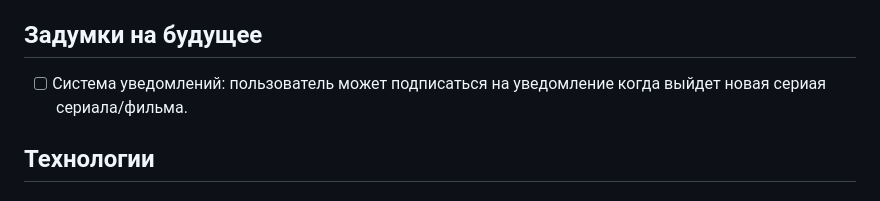
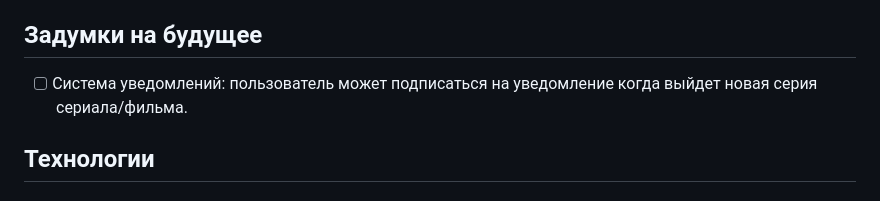
Before and after one commit to Nottezz/Backlog, a Markdown page: README.md, the part around the change. Drawn GitHub-style.

```diff
--- a/README.md
+++ b/README.md
@@ -26,7 +26,7 @@ Backlog — сервис «списка хотелок» (backlog) для фил
 - [ ] Система подтверждения email
 
 ## Задумки на будущее
--[ ] Система уведомлений: пользователь может подписаться на уведомление когда выйдет новая сериая сериала/фильма.
+- [ ] Система уведомлений: пользователь может подписаться на уведомление когда выйдет новая серия сериала/фильма.
 
 ## Технологии
 
```
